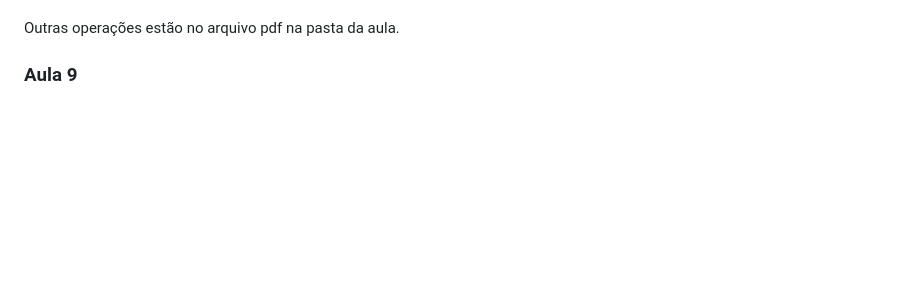
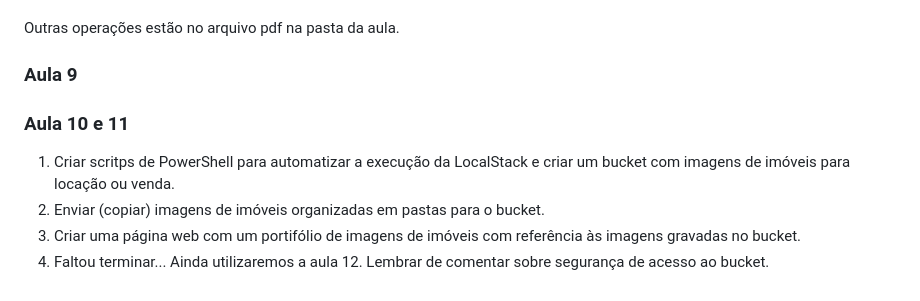
Before and after one commit to ProfGaio/cnpw2, a Markdown page: Readme.md, the part around the change. Drawn GitHub-style; blank space fills up the shorter version.

Commit message:
Update Readme.md na Aula 11

```diff
--- a/Readme.md
+++ b/Readme.md
@@ -111,3 +111,9 @@ Verifique a saída para encontrar sua instância pelo InstanceId e confirme que
 Outras operações estão no arquivo pdf na pasta da aula.
 
 ### Aula 9
+
+### Aula 10 e 11
+1) Criar scritps de PowerShell para automatizar a execução da LocalStack e criar um bucket com imagens de imóveis para locação ou venda.
+2) Enviar (copiar) imagens de imóveis organizadas em pastas para o bucket.
+3) Criar uma página web com um portifólio de imagens de imóveis com referência às imagens gravadas no bucket.
+4) Faltou terminar... Ainda utilizaremos a aula 12. Lembrar de comentar sobre segurança de acesso ao bucket.
```
